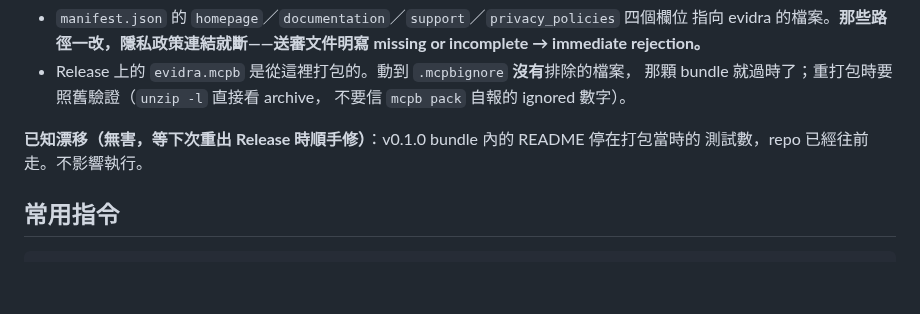
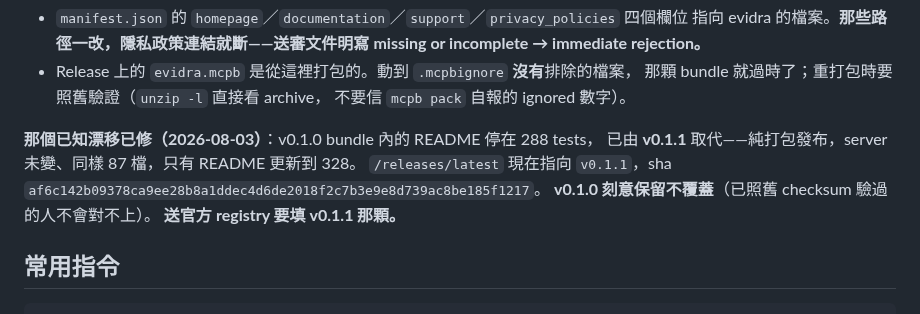
Before and after one commit to henryyeh182/evidra, a Markdown page: CLAUDE.md, the part around the change. Rendered like a GitHub page; blank space fills up the shorter version.

```diff
--- a/CLAUDE.md
+++ b/CLAUDE.md
@@ -269,8 +269,11 @@ evidra 只有三個檔，和這裡的關係各不相同——**唯一真正重
   那顆 bundle 就過時了；重打包時要照舊驗證（`unzip -l` 直接看 archive，
   不要信 `mcpb pack` 自報的 ignored 數字）。
 
-**已知漂移（無害，等下次重出 Release 時順手修）**：v0.1.0 bundle 內的 README 停在打包當時的
-測試數，repo 已經往前走。不影響執行。
+**那個已知漂移已修（2026-08-03）**：v0.1.0 bundle 內的 README 停在 288 tests，
+已由 **v0.1.1** 取代——純打包發布，server 未變、同樣 87 檔，只有 README 更新到 328。
+`/releases/latest` 現在指向 `v0.1.1`，sha `af6c142b09378ca9ee28b8a1ddec4d6de2018f2c7b3e9e8d739ac8be185f1217`。
+**v0.1.0 刻意保留不覆蓋**（已照舊 checksum 驗過的人不會對不上）。
+**送官方 registry 要填 v0.1.1 那顆。**
 
 ## 常用指令
 
```
Also changed, not shown: docs/distribution-channels.md (+10 -2 lines).
